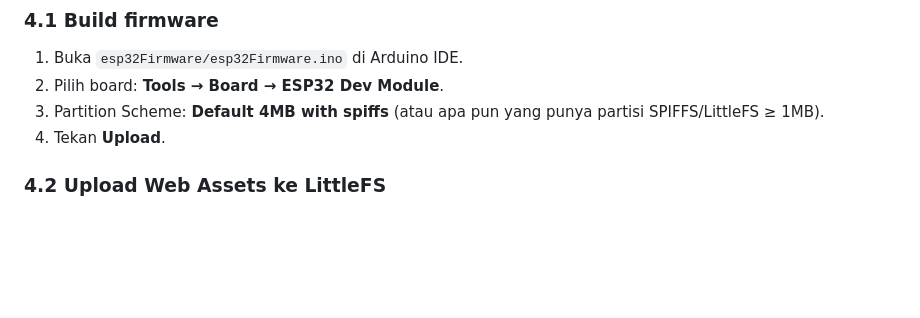
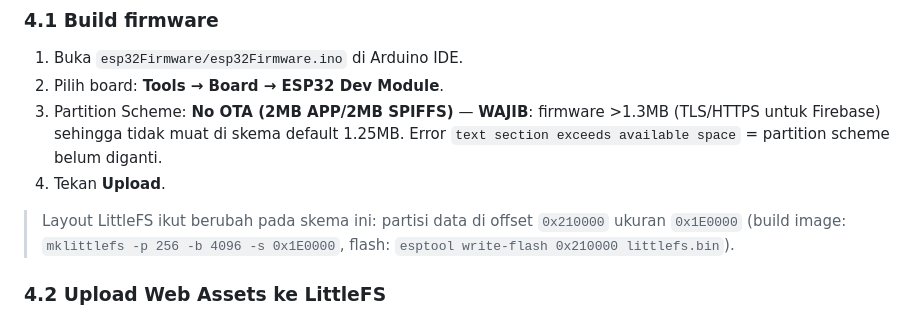
Before and after one commit to Keyzoo0/Knalpot-Analyzer-Rule-Base-AI, a Markdown page: README.md, the part around the change. Drawn GitHub-style; blank space fills up the shorter version.

Commit message:
README: wajib Partition Scheme No OTA (2MB APP) — firmware >1.3MB karena TLS Firebase
Co-Authored-By: Claude Opus 4.8 <noreply@anthropic.com>

```diff
--- a/README.md
+++ b/README.md
@@ -115,8 +115,14 @@ bayu_knalpotSystem/
 
 1. Buka `esp32Firmware/esp32Firmware.ino` di Arduino IDE.
 2. Pilih board: **Tools → Board → ESP32 Dev Module**.
-3. Partition Scheme: **Default 4MB with spiffs** (atau apa pun yang punya partisi SPIFFS/LittleFS ≥ 1MB).
+3. Partition Scheme: **No OTA (2MB APP/2MB SPIFFS)** — **WAJIB**: firmware >1.3MB
+   (TLS/HTTPS untuk Firebase) sehingga tidak muat di skema default 1.25MB.
+   Error `text section exceeds available space` = partition scheme belum diganti.
 4. Tekan **Upload**.
+
+> Layout LittleFS ikut berubah pada skema ini: partisi data di offset `0x210000`
+> ukuran `0x1E0000` (build image: `mklittlefs -p 256 -b 4096 -s 0x1E0000`,
+> flash: `esptool write-flash 0x210000 littlefs.bin`).
 
 ### 4.2 Upload Web Assets ke LittleFS
 
```
